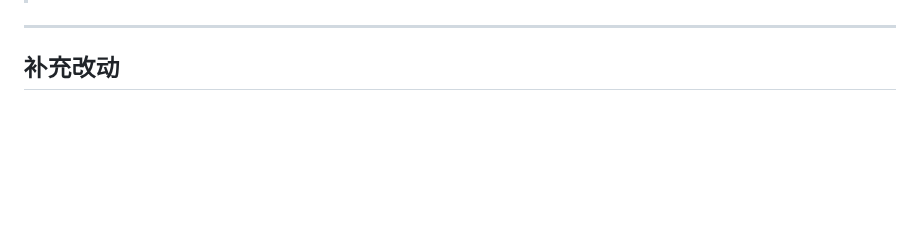
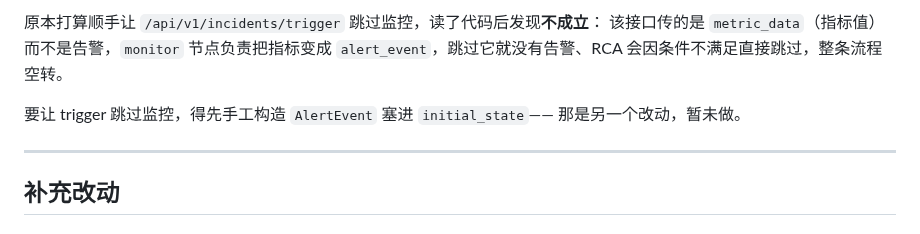
Before and after one commit to pengwtga/shortlink, a Markdown page: docs/AIOPS_INTEGRATION.md, the part around one of its changes. GitHub-like rendering; blank space fills up the shorter version.

```diff
--- a/docs/AIOPS_INTEGRATION.md
+++ b/docs/AIOPS_INTEGRATION.md
@@ -1106,3 +1176,10 @@ MySQL：探针不成立（无连接超时）      → 似然 0.05 → 0.05 × 0.
+原本打算顺手让 `/api/v1/incidents/trigger` 跳过监控，读了代码后发现**不成立**：
+该接口传的是 `metric_data`（指标值）而不是告警，`monitor` 节点负责把指标变成
+`alert_event`，跳过它就没有告警、RCA 会因条件不满足直接跳过，整条流程空转。
+
+要让 trigger 跳过监控，得先手工构造 `AlertEvent` 塞进 `initial_state`——
+那是另一个改动，暂未做。
+
 ---
 
 ## 补充改动
```
Also changed, not shown: other parts of docs/AIOPS_INTEGRATION.md (+70 -0 lines).
